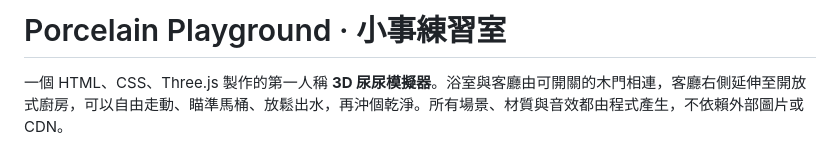
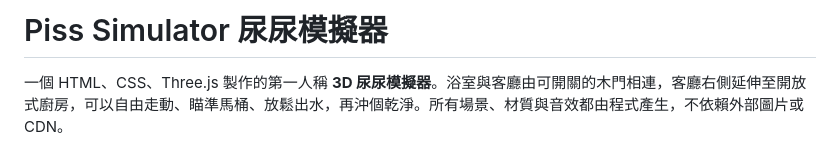
Before and after one commit to wei2000project-lab/piss_simulator, a Markdown page: README.md, the part around the change. Rendered like a GitHub page.

Commit message:
Change project title to 'Piss Simulator'
Updated the project title and description in README.md.

```diff
--- a/README.md
+++ b/README.md
@@ -1,4 +1,4 @@
-# Porcelain Playground · 小事練習室
+# Piss Simulator 尿尿模擬器
 
 一個 HTML、CSS、Three.js 製作的第一人稱 **3D 尿尿模擬器**。浴室與客廳由可開關的木門相連，客廳右側延伸至開放式廚房，可以自由走動、瞄準馬桶、放鬆出水，再沖個乾淨。所有場景、材質與音效都由程式產生，不依賴外部圖片或 CDN。
 
```
